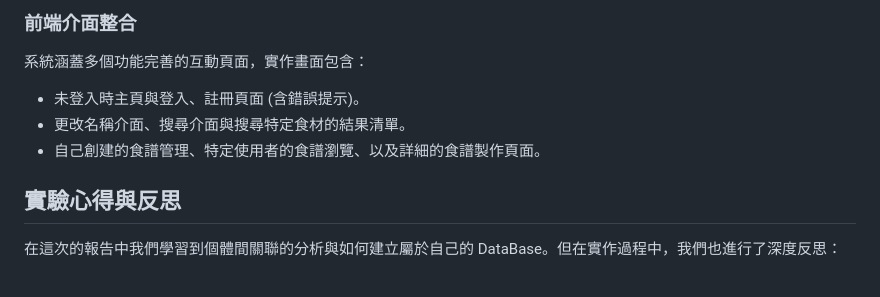
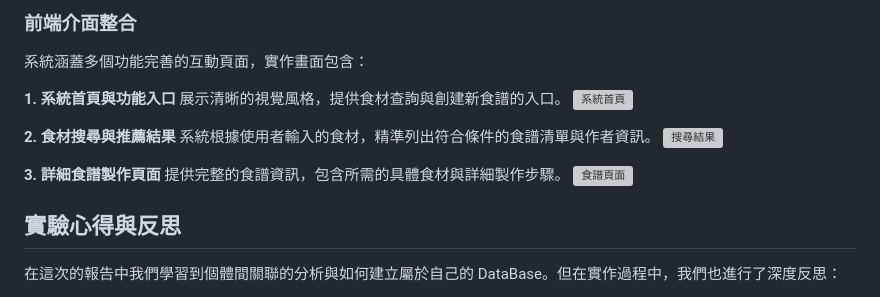
Before and after one commit to han415/Recipe-Recommendation-System, a Markdown page: README.md, the part around one of its changes. Drawn GitHub-style; grey boxes are pictures that could not be loaded.

```diff
--- a/README.md
+++ b/README.md
@@ -53,9 +58,18 @@
 
 ### 前端介面整合
 系統涵蓋多個功能完善的互動頁面，實作畫面包含：
-* 未登入時主頁與登入、註冊頁面 (含錯誤提示)。
-* 更改名稱介面、搜尋介面與搜尋特定食材的結果清單。
-* 自己創建的食譜管理、特定使用者的食譜瀏覽、以及詳細的食譜製作頁面。
+
+**1. 系統首頁與功能入口**
+展示清晰的視覺風格，提供食材查詢與創建新食譜的入口。
+![系統首頁](./img/home_page.png)
+
+**2. 食材搜尋與推薦結果**
+系統根據使用者輸入的食材，精準列出符合條件的食譜清單與作者資訊。
+![搜尋結果](./img/search_result.png)
+
+**3. 詳細食譜製作頁面**
+提供完整的食譜資訊，包含所需的具體食材與詳細製作步驟。
+![食譜頁面](./img/recipe_page.png)
 
 ## 實驗心得與反思
 在這次的報告中我們學習到個體間關聯的分析與如何建立屬於自己的 DataBase。但在實作過程中，我們也進行了深度反思：
```
Also changed, not shown: other parts of README.md (+5 -0 lines).
